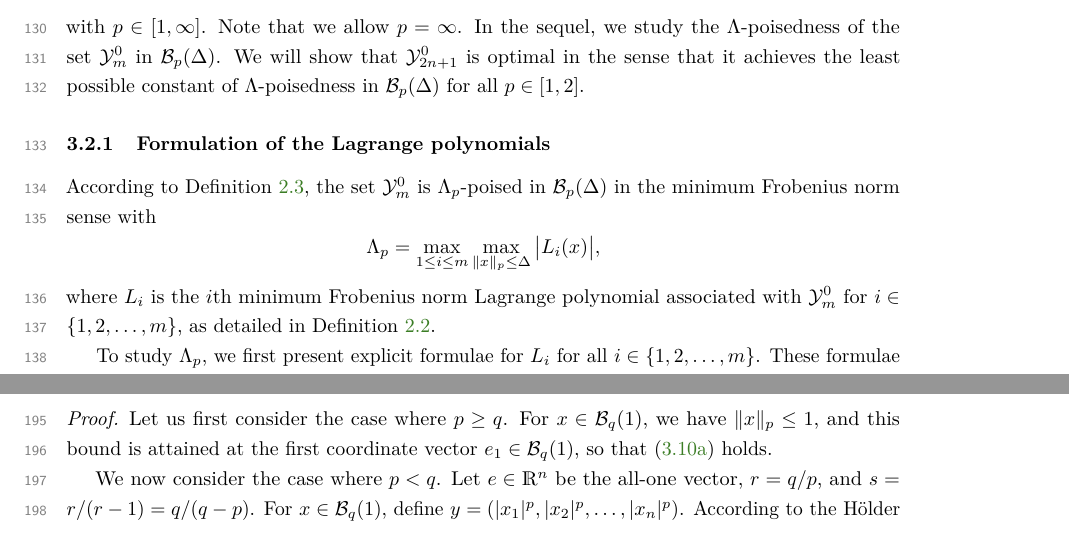
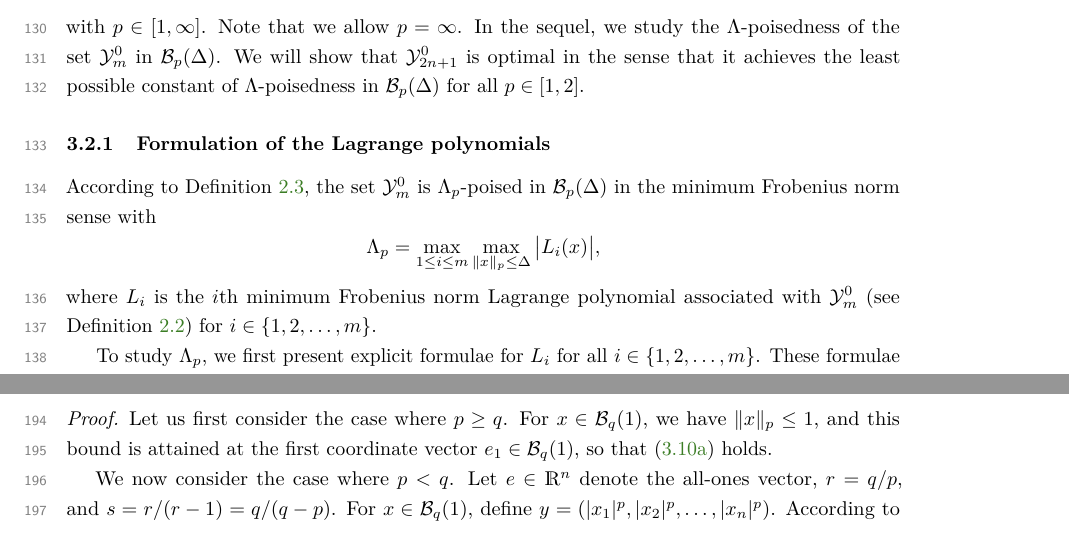
Before and after one commit to ragonneau-papers/2024-powell-set, a LaTeX paper (optimset.tex): two parts of pages 6 and 9 of 11, joined at a grey line, cut so that both start at the same text. Compiled offline with pdfLaTeX.

Commit message:
Correct margin errors

```diff
--- a/optimset.tex
+++ b/optimset.tex
@@ -366,7 +366,7 @@ According to Definition~\ref{def:lambda-p}, the set~$\xpt[0]_m$ is~$\Lambda_p$-p
 \begin{equation*}
     \Lambda_p = \max_{1 \le i \le m} \max_{\norm{x}_p \le \Delta} \abs[\big]{\lagp[i](x)},
 \end{equation*}
-where~$\lagp[i]$ is the~$i$th minimum Frobenius norm Lagrange polynomial associated with~$\xpt[0]_m$ for~$i \in \set{1, 2, \dots, m}$, as detailed in Definition~\ref{def:min-norm-lagp}.
+where~$\lagp[i]$ is the~$i$th minimum Frobenius norm Lagrange polynomial associated with~$\xpt[0]_m$ (see Definition~\ref{def:min-norm-lagp}) for~$i \in \set{1, 2, \dots, m}$.
 
 To study~$\Lambda_p$, we first present explicit formulae for~$\lagp[i]$ for all~$i \in \set{1, 2, \dots, m}$.
 These formulae are given in~\cite[\S~3]{Powell_2006}, without a proof.
@@ -568,7 +568,7 @@ Before developing the last special value of~$\Lambda_p$ we introduce the followi
     For~$x \in \mathcal{B}_q(1)$, we have~$\norm{x}_p \le 1$, and this bound is attained at the first coordinate vector~$e_1 \in \mathcal{B}_q(1)$, so that~\eqref{eq:max-norm-pq-1} holds.
 
     We now consider the case where~$p < q$.
-    Let~$e \in \R^n$ be the all-one vector,~$r = q/p$, and~$s = r / (r - 1) = q / (q - p)$.
+    Let~$e \in \R^n$ denote the all-ones vector,~$r = q/p$, and~$s = r / (r - 1) = q / (q - p)$.
     For~$x \in \mathcal{B}_q(1)$, define~$y = (\abs{x_1}^p, \abs{x_2}^p, \dots, \abs{x_n}^p)$.
     According to the H{\"{o}}lder inequality, we have
     \begin{equation*}
```
Also changed, not shown: optimset.tex (4 more changed lines).
